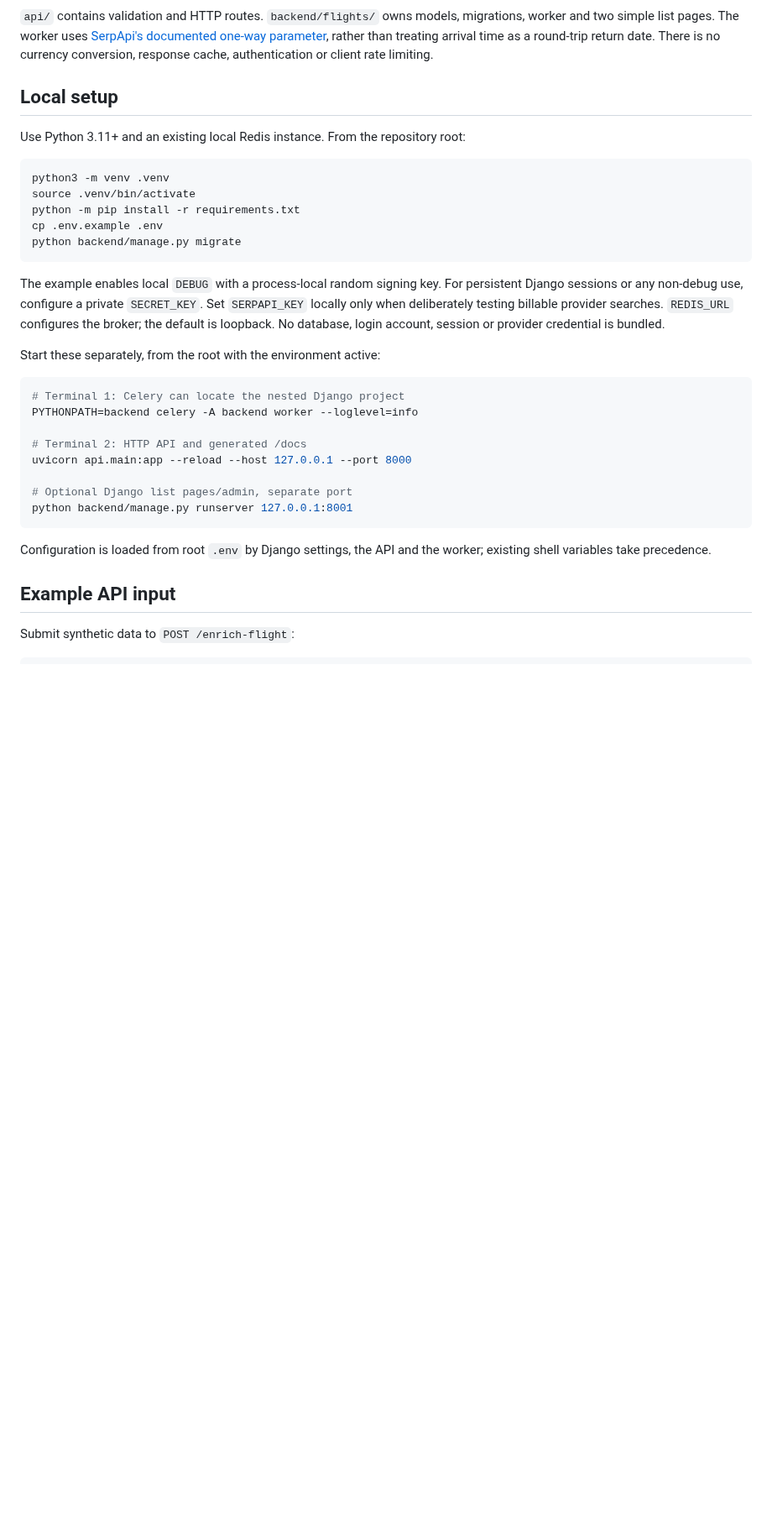
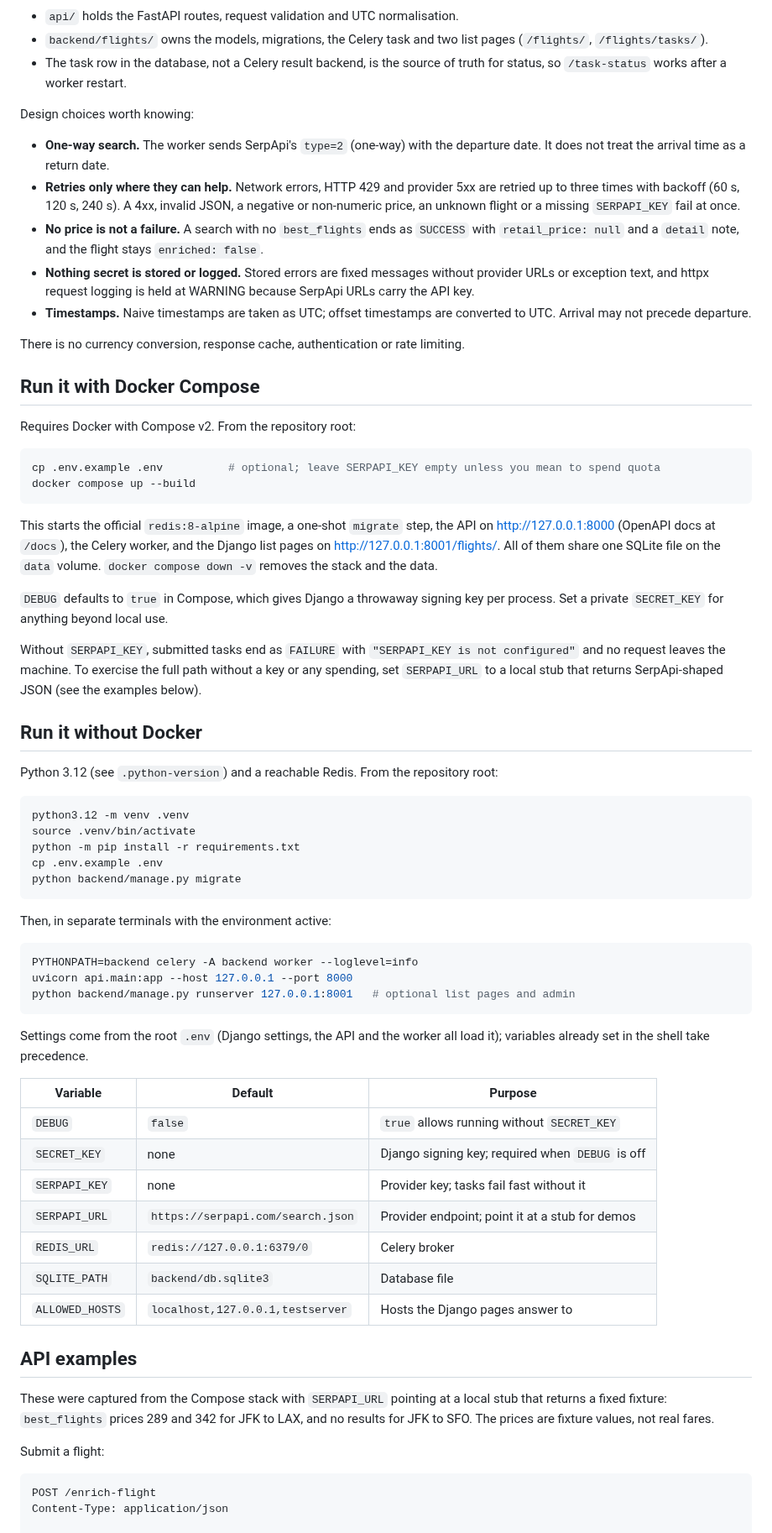
Before and after one commit to dev-nezuko/flight-data-enrichment-service, a Markdown page: README.md, the part around one of its changes. Shown at 84% size. Drawn GitHub-style; blank space fills up the shorter version.

````diff
--- a/README.md
+++ b/README.md
@@ -26,39 +27,74 @@ sequenceDiagram
 ```
 
-`api/` contains validation and HTTP routes. `backend/flights/` owns models, migrations, worker and two simple list pages. The worker uses [SerpApi's documented one-way parameter](https://serpapi.com/google-flights-api), rather than treating arrival time as a round-trip return date. There is no currency conversion, response cache, authentication or client rate limiting.
+- `api/` holds the FastAPI routes, request validation and UTC normalisation.
+- `backend/flights/` owns the models, migrations, the Celery task and two list pages (`/flights/`, `/flights/tasks/`).
+- The task row in the database, not a Celery result backend, is the source of truth for status, so `/task-status` works after a worker restart.
 
-## Local setup
+Design choices worth knowing:
 
-Use Python 3.11+ and an existing local Redis instance. From the repository root:
+- **One-way search.** The worker sends SerpApi's `type=2` (one-way) with the departure date. It does not treat the arrival time as a return date.
+- **Retries only where they can help.** Network errors, HTTP 429 and provider 5xx are retried up to three times with backoff (60 s, 120 s, 240 s). A 4xx, invalid JSON, a negative or non-numeric price, an unknown flight or a missing `SERPAPI_KEY` fail at once.
+- **No price is not a failure.** A search with no `best_flights` ends as `SUCCESS` with `retail_price: null` and a `detail` note, and the flight stays `enriched: false`.
+- **Nothing secret is stored or logged.** Stored errors are fixed messages without provider URLs or exception text, and httpx request logging is held at WARNING because SerpApi URLs carry the API key.
+- **Timestamps.** Naive timestamps are taken as UTC; offset timestamps are converted to UTC. Arrival may not precede departure.
+
+There is no currency conversion, response cache, authentication or rate limiting.
+
+## Run it with Docker Compose
+
+Requires Docker with Compose v2. From the repository root:
 
 ```sh
-python3 -m venv .venv
+cp .env.example .env          # optional; leave SERPAPI_KEY empty unless you mean to spend quota
+docker compose up --build
+```
+
+This starts the official `redis:8-alpine` image, a one-shot `migrate` step, the API on <http://127.0.0.1:8000> (OpenAPI docs at `/docs`), the Celery worker, and the Django list pages on <http://127.0.0.1:8001/flights/>. All of them share one SQLite file on the `data` volume. `docker compose down -v` removes the stack and the data.
+
+`DEBUG` defaults to `true` in Compose, which gives Django a throwaway signing key per process. Set a private `SECRET_KEY` for anything beyond local use.
+
+Without `SERPAPI_KEY`, submitted tasks end as `FAILURE` with `"SERPAPI_KEY is not configured"` and no request leaves the machine. To exercise the full path without a key or any spending, set `SERPAPI_URL` to a local stub that returns SerpApi-shaped JSON (see the examples below).
+
+## Run it without Docker
+
+Python 3.12 (see `.python-version`) and a reachable Redis. From the repository root:
+
+```sh
+python3.12 -m venv .venv
 source .venv/bin/activate
 python -m pip install -r requirements.txt
 cp .env.example .env
 python backend/manage.py migrate
 ```
 
-The example enables local `DEBUG` with a process-local random signing key. For persistent Django sessions or any non-debug use, configure a private `SECRET_KEY`. Set `SERPAPI_KEY` locally only when deliberately testing billable provider searches. `REDIS_URL` configures the broker; the default is loopback. No database, login account, session or provider credential is bundled.
-
-Start these separately, from the root with the environment active:
+Then, in separate terminals with the environment active:
 
 ```sh
-# Terminal 1: Celery can locate the nested Django project
 PYTHONPATH=backend celery -A backend worker --loglevel=info
-
-# Terminal 2: HTTP API and generated /docs
-uvicorn api.main:app --reload --host 127.0.0.1 --port 8000
-
-# Optional Django list pages/admin, separate port
-python backend/manage.py runserver 127.0.0.1:8001
+uvicorn api.main:app --host 127.0.0.1 --port 8000
+python backend/manage.py runserver 127.0.0.1:8001   # optional list pages and admin
 ```
 
-Configuration is loaded from root `.env` by Django settings, the API and the worker; existing shell variables take precedence.
+Settings come from the root `.env` (Django settings, the API and the worker all load it); variables already set in the shell take precedence.
 
-## Example API input
+| Variable | Default | Purpose |
+| --- | --- | --- |
+| `DEBUG` | `false` | `true` allows running without `SECRET_KEY` |
+| `SECRET_KEY` | none | Django signing key; required when `DEBUG` is off |
+| `SERPAPI_KEY` | none | Provider key; tasks fail fast without it |
+| `SERPAPI_URL` | `https://serpapi.com/search.json` | Provider endpoint; point it at a stub for demos |
+| `REDIS_URL` | `redis://127.0.0.1:6379/0` | Celery broker |
+| `SQLITE_PATH` | `backend/db.sqlite3` | Database file |
+| `ALLOWED_HOSTS` | `localhost,127.0.0.1,testserver` | Hosts the Django pages answer to |
 
-Submit synthetic data to `POST /enrich-flight`:
+## API examples
 
-```json
+These were captured from the Compose stack with `SERPAPI_URL` pointing at a local stub that returns a fixed fixture: `best_flights` prices 289 and 342 for JFK to LAX, and no results for JFK to SFO. The prices are fixture values, not real fares.
+
+Submit a flight:
+
+```http
+POST /enrich-flight
+Content-Type: application/json
+
 {
````
Also changed, not shown: other parts of README.md (+64 -32 lines).
